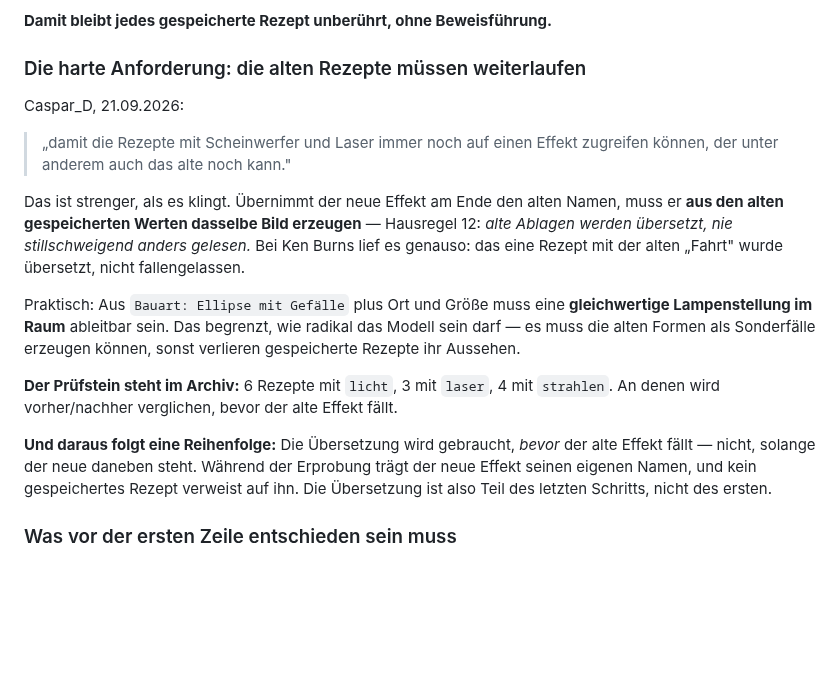
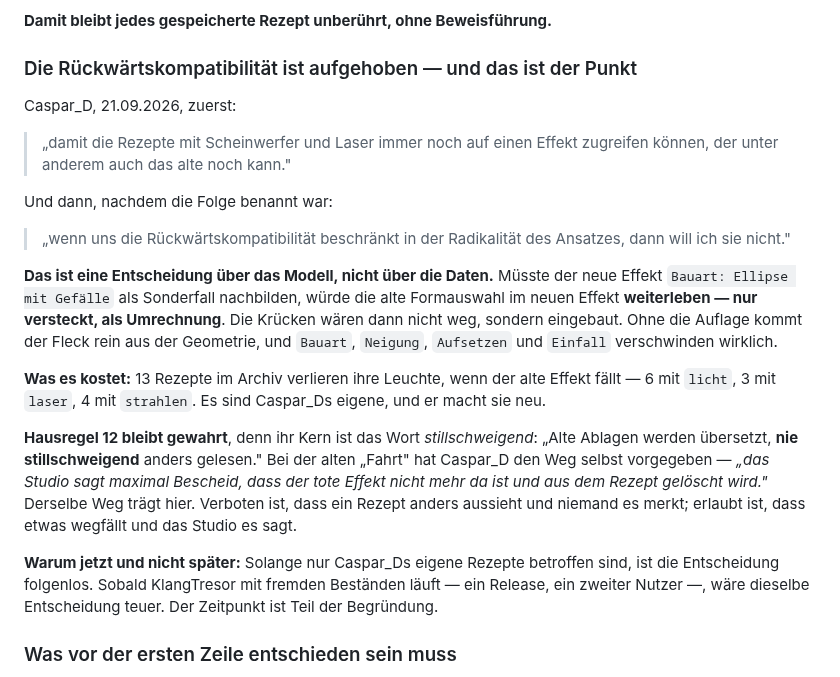
Before and after one commit to CasparDavi/klangtresor, a Markdown page: docs/effektclip/KONZEPT-LEUCHTEN.md, the part around the change. Rendered like a GitHub page; blank space fills up the shorter version.

Commit message:
Konzept Leuchten: Rueckwaertskompatibilitaet aufgehoben
Caspar_D: "wenn uns die Rueckwaertskompatibilitaet beschraenkt in der
Radikalitaet des Ansatzes, dann will ich sie nicht."

Das ist eine Entscheidung ueber das Modell, nicht ueber die Daten.
Muesste der neue Effekt "Bauart: Ellipse mit Gefaelle" als Sonderfall
nachbilden, wuerde die alte Formauswahl im neuen Effekt weiterleben -
nur versteckt, als Umrechnung. Die Kruecken waeren dann nicht weg,
sondern eingebaut. Ohne die Auflage kommt der Fleck rein aus der
Geometrie, und Bauart, Neigung, Aufsetzen und Einfall verschwinden
wirklich.

Kosten: 13 Archivrezepte verlieren ihre Leuchte, wenn der alte Effekt
faellt. Hausregel 12 bleibt gewahrt, weil ihr Kern das Wort
"stillschweigend" ist - das Studio sagt Bescheid, wie bei der alten
Fahrt. Und der Zeitpunkt gehoert zur Begruendung: solange nur eigene
Rezepte betroffen sind, ist es folgenlos; mit einem Release waere
dieselbe Entscheidung teuer.

Co-Authored-By: Claude Opus 5 <noreply@anthropic.com>

```diff
--- a/docs/effektclip/KONZEPT-LEUCHTEN.md
+++ b/docs/effektclip/KONZEPT-LEUCHTEN.md
@@ -156,30 +156,36 @@ alten, bis Caspar_D sagte: *„schmeiss die alte Fahrt schon raus, die kann ja n
 
 **Damit bleibt jedes gespeicherte Rezept unberührt, ohne Beweisführung.**
 
-### Die harte Anforderung: die alten Rezepte müssen weiterlaufen
+### Die Rückwärtskompatibilität ist aufgehoben — und das ist der Punkt
 
-Caspar_D, 21.09.2026:
+Caspar_D, 21.09.2026, zuerst:
 
 > „damit die Rezepte mit Scheinwerfer und Laser immer noch auf einen Effekt zugreifen können, der
 > unter anderem auch das alte noch kann."
 
-Das ist strenger, als es klingt. Übernimmt der neue Effekt am Ende den alten Namen, muss er **aus
-den alten gespeicherten Werten dasselbe Bild erzeugen** — Hausregel 12: *alte Ablagen werden
-übersetzt, nie stillschweigend anders gelesen.* Bei Ken Burns lief es genauso: das eine Rezept mit
-der alten „Fahrt" wurde übersetzt, nicht fallengelassen.
+Und dann, nachdem die Folge benannt war:
 
-Praktisch: Aus `Bauart: Ellipse mit Gefälle` plus Ort und Größe muss eine **gleichwertige
-Lampenstellung im Raum** ableitbar sein. Das begrenzt, wie radikal das Modell sein darf — es muss
-die alten Formen als Sonderfälle erzeugen können, sonst verlieren gespeicherte Rezepte ihr
-Aussehen.
+> „wenn uns die Rückwärtskompatibilität beschränkt in der Radikalität des Ansatzes, dann will ich
+> sie nicht."
 
-**Der Prüfstein steht im Archiv:** 6 Rezepte mit `licht`, 3 mit `laser`, 4 mit `strahlen`. An denen
-wird vorher/nachher verglichen, bevor der alte Effekt fällt.
+**Das ist eine Entscheidung über das Modell, nicht über die Daten.** Müsste der neue Effekt
+`Bauart: Ellipse mit Gefälle` als Sonderfall nachbilden, würde die alte Formauswahl im neuen Effekt
+**weiterleben — nur versteckt, als Umrechnung**. Die Krücken wären dann nicht weg, sondern
+eingebaut. Ohne die Auflage kommt der Fleck rein aus der Geometrie, und `Bauart`, `Neigung`,
+`Aufsetzen` und `Einfall` verschwinden wirklich.
 
-**Und daraus folgt eine Reihenfolge:** Die Übersetzung wird gebraucht, *bevor* der alte Effekt
-fällt — nicht, solange der neue daneben steht. Während der Erprobung trägt der neue Effekt seinen
-eigenen Namen, und kein gespeichertes Rezept verweist auf ihn. Die Übersetzung ist also Teil des
-letzten Schritts, nicht des ersten.
+**Was es kostet:** 13 Rezepte im Archiv verlieren ihre Leuchte, wenn der alte Effekt fällt —
+6 mit `licht`, 3 mit `laser`, 4 mit `strahlen`. Es sind Caspar_Ds eigene, und er macht sie neu.
+
+**Hausregel 12 bleibt gewahrt**, denn ihr Kern ist das Wort *stillschweigend*: „Alte Ablagen werden
+übersetzt, **nie stillschweigend** anders gelesen." Bei der alten „Fahrt" hat Caspar_D den Weg
+selbst vorgegeben — *„das Studio sagt maximal Bescheid, dass der tote Effekt nicht mehr da ist und
+aus dem Rezept gelöscht wird."* Derselbe Weg trägt hier. Verboten ist, dass ein Rezept anders
+aussieht und niemand es merkt; erlaubt ist, dass etwas wegfällt und das Studio es sagt.
+
+**Warum jetzt und nicht später:** Solange nur Caspar_Ds eigene Rezepte betroffen sind, ist die
+Entscheidung folgenlos. Sobald KlangTresor mit fremden Beständen läuft — ein Release, ein zweiter
+Nutzer —, wäre dieselbe Entscheidung teuer. Der Zeitpunkt ist Teil der Begründung.
 
 ### Was vor der ersten Zeile entschieden sein muss
 
```
